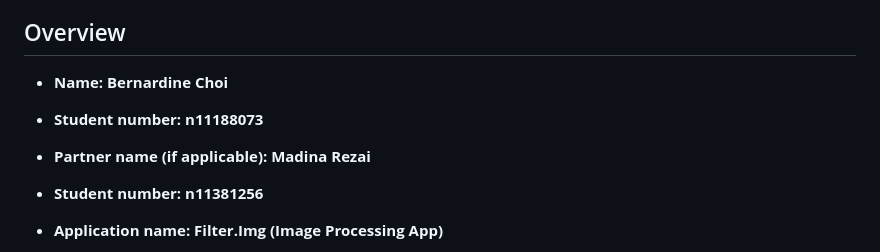
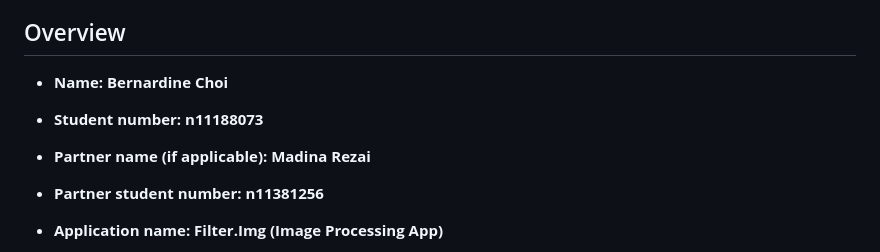
Before and after one commit to n11188073/CAB432_A1, a Markdown page: A2_response_to_criteria.md, the part around the change. GitHub-like rendering.

Commit message:
Final A2 code commit 2

```diff
--- a/A2_response_to_criteria.md
+++ b/A2_response_to_criteria.md
@@ -13,10 +13,10 @@ Instructions
 Overview
 ------------------------------------------------
 
-- **Name: Bernardine Choi**
-- **Student number: n11188073**
+- **Name:** **Bernardine Choi**
+- **Student number:** **n11188073**
 - **Partner name (if applicable): Madina Rezai**
-- **Student number: n11381256**
+- **Partner student number:** **n11381256**
 
 - **Application name: Filter.Img (Image Processing App)**
 
```
